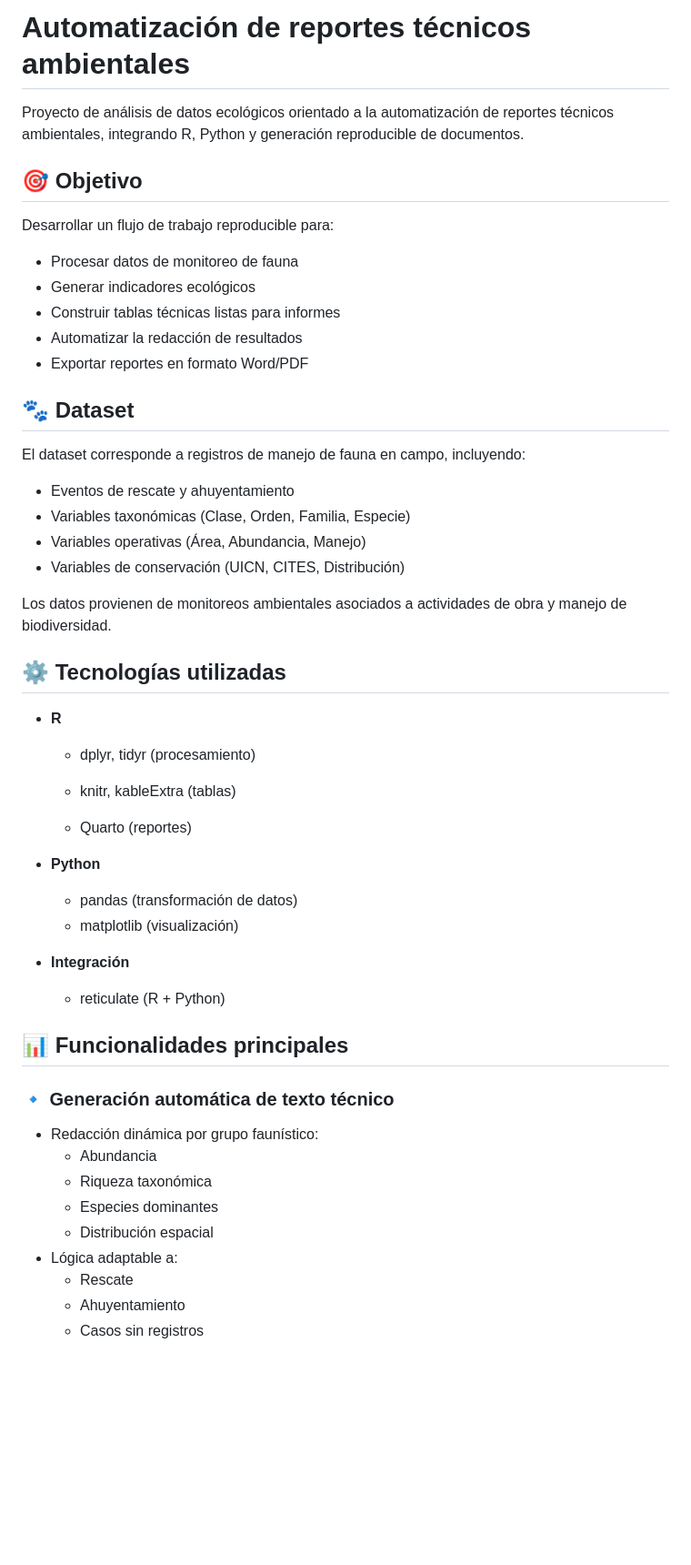
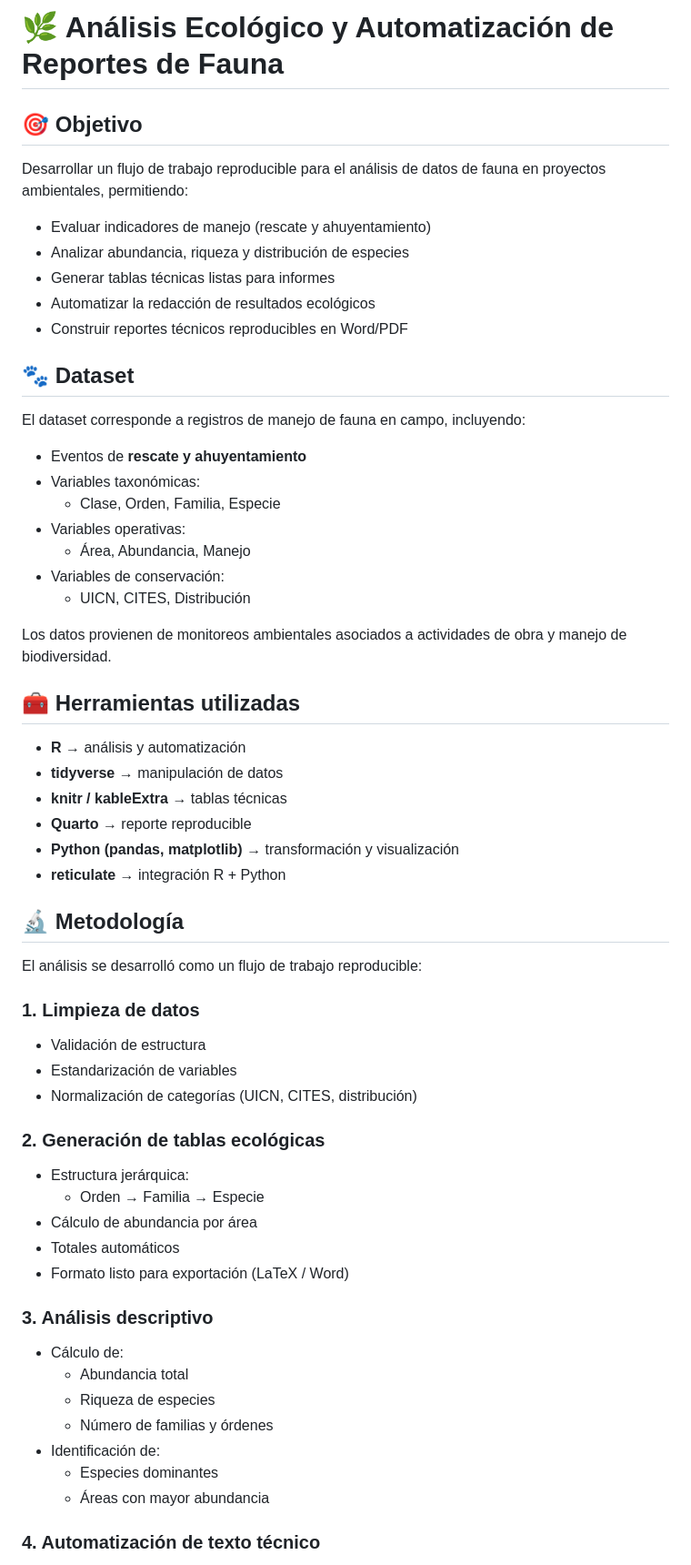
Before and after one commit to santosgab-git/eco_report_parque_alpha, a Markdown page: README.md, the part around one of its changes. Shown at 91% size. Drawn GitHub-style; blank space fills up the shorter version.

```diff
--- a/README.md
+++ b/README.md
@@ -1,57 +1,65 @@
-# Automatización de reportes técnicos ambientales
-
-Proyecto de análisis de datos ecológicos orientado a la automatización de reportes técnicos ambientales, integrando R, Python y generación reproducible de documentos.
+# 🌿 Análisis Ecológico y Automatización de Reportes de Fauna
 
 ## 🎯 Objetivo
 
-Desarrollar un flujo de trabajo reproducible para:
+Desarrollar un flujo de trabajo reproducible para el análisis de datos de fauna en proyectos ambientales, permitiendo:
 
-- Procesar datos de monitoreo de fauna
-- Generar indicadores ecológicos
-- Construir tablas técnicas listas para informes
-- Automatizar la redacción de resultados
-- Exportar reportes en formato Word/PDF
+- Evaluar indicadores de manejo (rescate y ahuyentamiento)
+- Analizar abundancia, riqueza y distribución de especies
+- Generar tablas técnicas listas para informes
+- Automatizar la redacción de resultados ecológicos
+- Construir reportes técnicos reproducibles en Word/PDF
 
 ## 🐾 Dataset
 
 El dataset corresponde a registros de manejo de fauna en campo, incluyendo:
 
-- Eventos de rescate y ahuyentamiento
-- Variables taxonómicas (Clase, Orden, Familia, Especie)
-- Variables operativas (Área, Abundancia, Manejo)
-- Variables de conservación (UICN, CITES, Distribución)
+- Eventos de **rescate y ahuyentamiento**
+- Variables taxonómicas:
+  - Clase, Orden, Familia, Especie
+- Variables operativas:
+  - Área, Abundancia, Manejo
+- Variables de conservación:
+  - UICN, CITES, Distribución
 
 Los datos provienen de monitoreos ambientales asociados a actividades de obra y manejo de biodiversidad.
 
+## 🧰 Herramientas utilizadas
 
-## ⚙️ Tecnologías utilizadas
+- **R** → análisis y automatización
+- **tidyverse** → manipulación de datos
+- **knitr / kableExtra** → tablas técnicas
+- **Quarto** → reporte reproducible
+- **Python (pandas, matplotlib)** → transformación y visualización
+- **reticulate** → integración R + Python
 
-- **R**
-  - dplyr, tidyr (procesamiento)
+## 🔬 Metodología
 
-  - knitr, kableExtra (tablas)
-  - Quarto (reportes)
+El análisis se desarrolló como un flujo de trabajo reproducible:
 
-- **Python**
-  - pandas (transformación de datos)
-  - matplotlib (visualización)
+### 1. Limpieza de datos
 
-- **Integración**
-  - reticulate (R + Python)
+- Validación de estructura
+- Estandarización de variables
+- Normalización de categorías (UICN, CITES, distribución)
 
+### 2. Generación de tablas ecológicas
 
-## 📊 Funcionalidades principales
+- Estructura jerárquica:
+  - Orden → Familia → Especie
+- Cálculo de abundancia por área
+- Totales automáticos
+- Formato listo para exportación (LaTeX / Word)
 
-### 🔹 Generación automática de texto técnico
+### 3. Análisis descriptivo
 
-- Redacción dinámica por grupo faunístico:
-  - Abundancia
-  - Riqueza taxonómica
+- Cálculo de:
+  - Abundancia total
+  - Riqueza de especies
+  - Número de familias y órdenes
+- Identificación de:
   - Especies dominantes
-  - Distribución espacial
-- Lógica adaptable a:
-  - Rescate
-  - Ahuyentamiento
-  - Casos sin registros
+  - Áreas con mayor abundancia
 
+### 4. Automatización de texto técnico
 
```
Also changed, not shown: other parts of README.md (+58 -35 lines).
